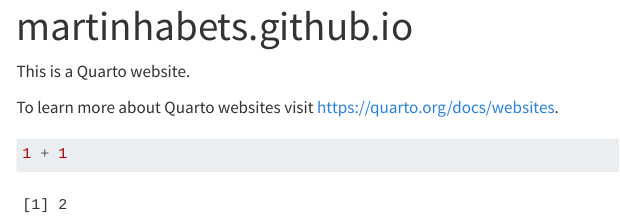
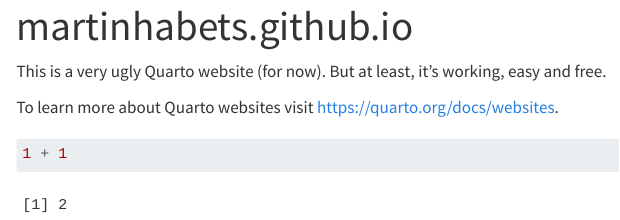
Before and after one commit to martinhabets/martinhabets.github.io, a Quarto document (index.qmd): the page in a window 1100 px wide, from its top. Rendered offline with R 4.5, knitr and Pandoc in place of Quarto, with nearby package versions; menus at the side of the page are left out.

Commit message:
a bit of testing...

```diff
--- a/index.qmd
+++ b/index.qmd
@@ -2,7 +2,8 @@
 title: "martinhabets.github.io"
 ---
 
-This is a Quarto website.
+This is a very ugly Quarto website (for now).
+But at least, it's working, easy and free.
 
 To learn more about Quarto websites visit <https://quarto.org/docs/websites>.
 
```
